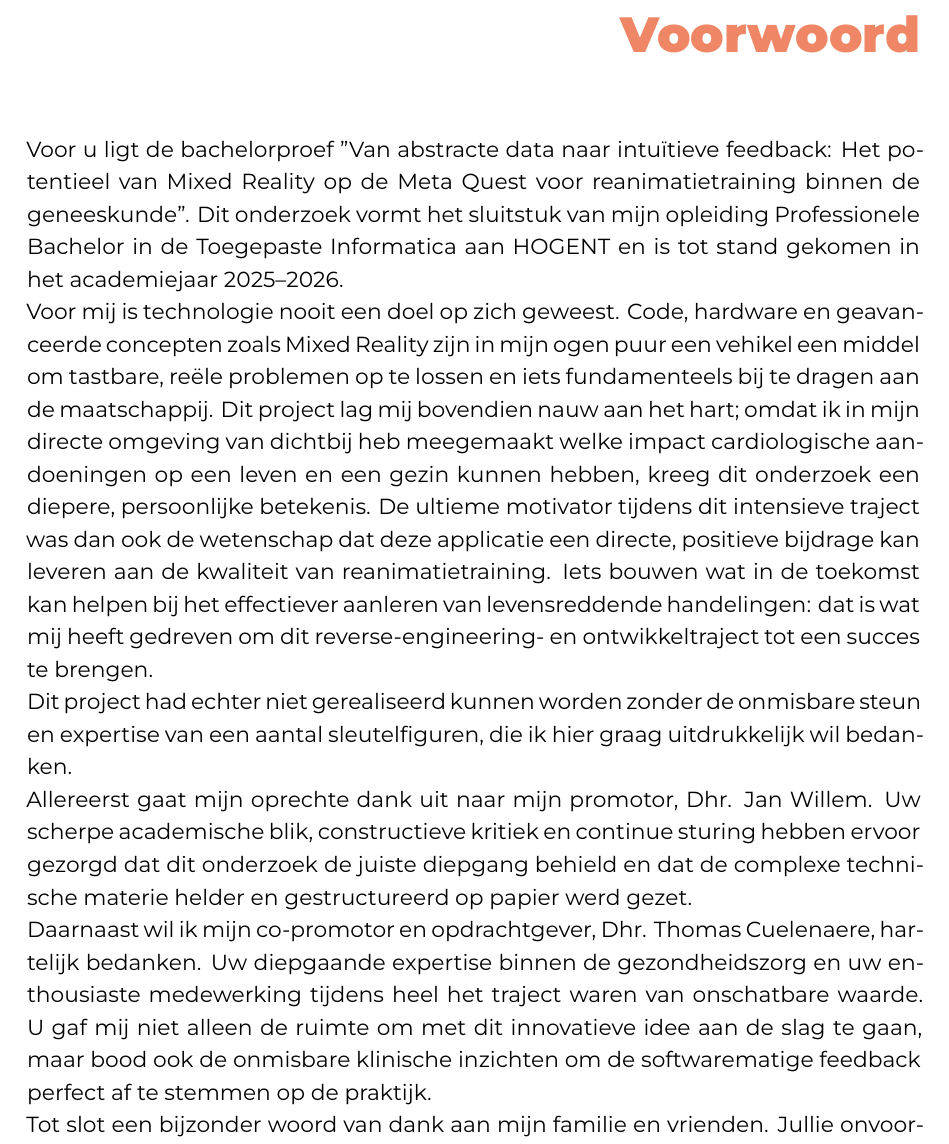
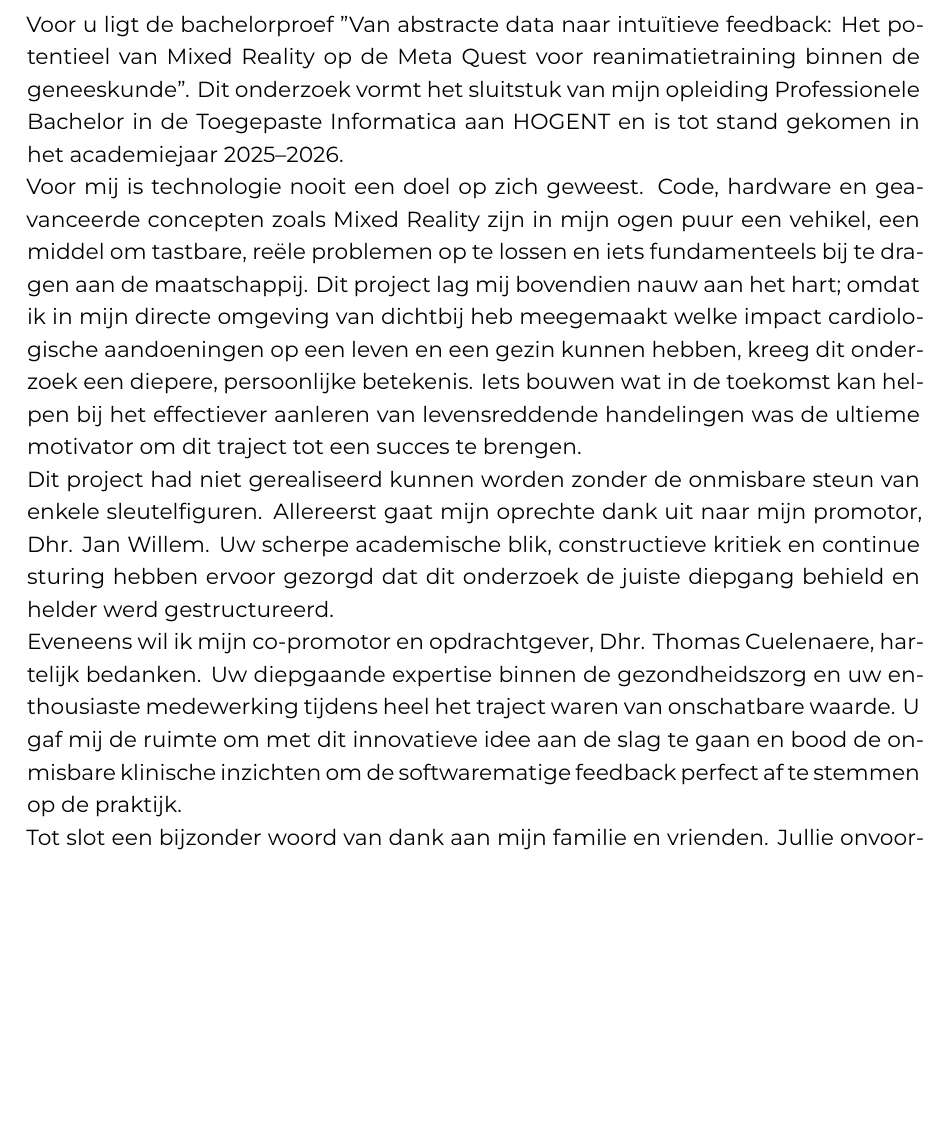
Before and after one commit to DogukanUyanik04/bachelorproef-DogukanUyanik, a LaTeX thesis (latex-hogent-bachproef-main/bachproef/FamilienaamVoornaamBP.tex, which reads latex-hogent-bachproef-main/bachproef/voorwoord.tex): part of page 4 of 48 before the commit and part of page 3 of 46 after it, cut at the place of the change, the shorter picture padded with empty space. Compiled offline with XeLaTeX; a LaTeX package or settings file that is missing is left out.

Commit message:
minor voorwoord refactor

```diff
--- a/latex-hogent-bachproef-main/bachproef/voorwoord.tex
+++ b/latex-hogent-bachproef-main/bachproef/voorwoord.tex
@@ -4,37 +4,24 @@
 
 \chapter*{\IfLanguageName{dutch}{Woord vooraf}{Preface}}%
 \label{ch:voorwoord}
-
-%% TODO:
-%% Het voorwoord is het enige deel van de bachelorproef waar je vanuit je
-%% eigen standpunt (``ik-vorm'') mag schrijven. Je kan hier bv. motiveren
-%% waarom jij het onderwerp wil bespreken.
-%% Vergeet ook niet te bedanken wie je geholpen/gesteund/... heeft
-
-\chapter*{Voorwoord}
-\label{ch:voorwoord}
 \addcontentsline{toc}{chapter}{Voorwoord}
 
-Voor u ligt de bachelorproef "Van abstracte data naar intuïtieve feedback: Het potentieel van Mixed Reality op de Meta Quest voor reanimatietraining binnen de
-geneeskunde". Dit onderzoek vormt het sluitstuk van mijn opleiding Professionele Bachelor in de Toegepaste Informatica aan HOGENT en is tot stand gekomen
-in het academiejaar 2025--2026.
+Voor u ligt de bachelorproef "Van abstracte data naar intuïtieve feedback: Het potentieel van Mixed Reality op de Meta Quest voor reanimatietraining binnen de geneeskunde".
+Dit onderzoek vormt het sluitstuk van mijn opleiding Professionele Bachelor in de Toegepaste Informatica aan HOGENT en is tot stand gekomen in het academiejaar 2025--2026.
 
-Voor mij is technologie nooit een doel op zich geweest.
-Code, hardware en geavanceerde concepten zoals Mixed Reality zijn in mijn ogen puur een vehikel
-een middel om tastbare, reële problemen op te lossen en iets fundamenteels bij te dragen aan de maatschappij.
-Dit project lag mij bovendien nauw aan het hart; omdat ik in mijn directe omgeving van dichtbij heb meegemaakt welke impact cardiologische aandoeningen op een
-leven en een gezin kunnen hebben, kreeg dit onderzoek een diepere, persoonlijke betekenis. De ultieme motivator tijdens dit intensieve traject was dan ook de
-wetenschap dat deze applicatie een directe, positieve bijdrage kan leveren aan de kwaliteit van reanimatietraining. Iets bouwen wat in de toekomst kan helpen bij
-het effectiever aanleren van levensreddende handelingen: dat is wat mij heeft gedreven om dit reverse-engineering- en ontwikkeltraject tot een succes te brengen.
+Voor mij is technologie nooit een doel op zich geweest. Code, hardware en geavanceerde concepten zoals Mixed Reality zijn in mijn ogen puur een vehikel,
+een middel om tastbare, reële problemen op te lossen en iets fundamenteels bij te dragen aan de maatschappij. Dit project lag mij bovendien nauw aan het hart; omdat ik in
+mijn directe omgeving van dichtbij heb meegemaakt welke impact cardiologische aandoeningen op een leven en een gezin kunnen hebben, kreeg dit onderzoek een diepere,
+persoonlijke betekenis. Iets bouwen wat in de toekomst kan helpen bij het effectiever aanleren van levensreddende handelingen was de ultieme motivator om
+dit traject tot een succes te brengen.
 
-Dit project had echter niet gerealiseerd kunnen worden zonder de onmisbare steun en expertise van een aantal sleutelfiguren, die ik hier graag uitdrukkelijk wil bedanken.
+Dit project had niet gerealiseerd kunnen worden zonder de onmisbare steun van enkele sleutelfiguren. Allereerst gaat mijn oprechte dank uit naar mijn promotor,
+Dhr. Jan Willem. Uw scherpe academische blik, constructieve kritiek en continue sturing hebben ervoor gezorgd dat dit onderzoek de juiste diepgang behield en
+helder werd gestructureerd.
 
-Allereerst gaat mijn oprechte dank uit naar mijn promotor, Dhr. Jan Willem. Uw scherpe academische blik, constructieve kritiek en continue sturing hebben ervoor
-gezorgd dat dit onderzoek de juiste diepgang behield en dat de complexe technische materie helder en gestructureerd op papier werd gezet.
-
-Daarnaast wil ik mijn co-promotor en opdrachtgever, Dhr. Thomas Cuelenaere, hartelijk bedanken. Uw diepgaande expertise binnen de gezondheidszorg en uw
-enthousiaste medewerking tijdens heel het traject waren van onschatbare waarde. U gaf mij niet alleen de ruimte om met dit innovatieve idee aan de slag te gaan,
-maar bood ook de onmisbare klinische inzichten om de softwarematige feedback perfect af te stemmen op de praktijk.
+Eveneens wil ik mijn co-promotor en opdrachtgever, Dhr. Thomas Cuelenaere, hartelijk bedanken. Uw diepgaande expertise binnen de gezondheidszorg en uw enthousiaste
+medewerking tijdens heel het traject waren van onschatbare waarde. U gaf mij de ruimte om met dit innovatieve idee aan de slag te gaan en bood de onmisbare klinische
+inzichten om de softwarematige feedback perfect af te stemmen op de praktijk.
 
 Tot slot een bijzonder woord van dank aan mijn familie en vrienden. Jullie onvoorwaardelijke steun en het geloof in wat ik met dit project wilde bereiken,
 hebben me de rust gegeven om me volledig op dit onderzoek te kunnen focussen.
```
Also changed, not shown: latex-hogent-bachproef-main/bachproef/voorwoord.tex (2 more changed lines), 2 other files.
